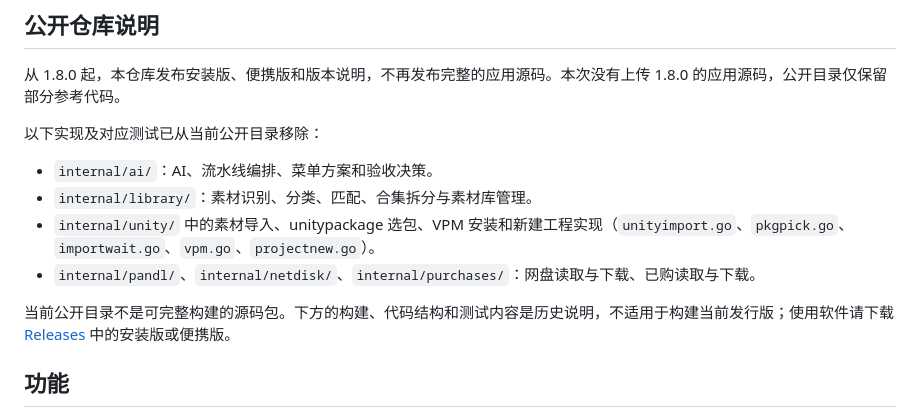
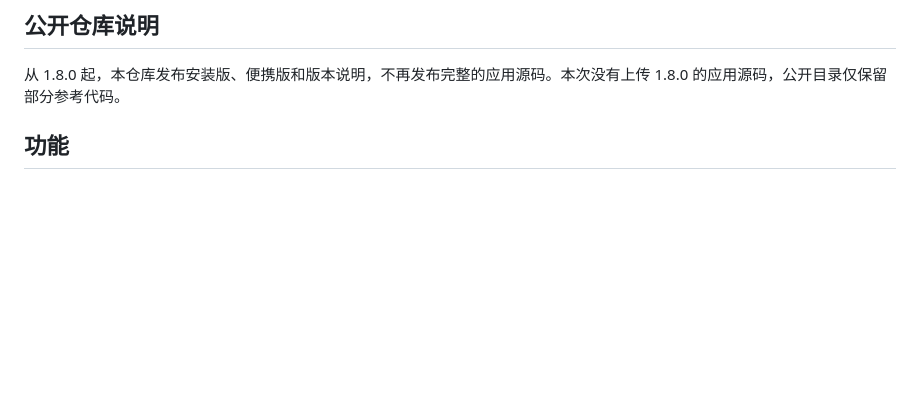
Before and after one commit to CokoIya/MioVRC_AssetManager, a Markdown page: README.md, the part around the change. GitHub-like rendering; blank space fills up the shorter version.

```diff
--- a/README.md
+++ b/README.md
@@ -9,15 +9,6 @@ Windows 上的 VRChat 素材管理工具。扫描本地素材文件夹、Booth
 ## 公开仓库说明
 
 从 1.8.0 起，本仓库发布安装版、便携版和版本说明，不再发布完整的应用源码。本次没有上传 1.8.0 的应用源码，公开目录仅保留部分参考代码。
-
-以下实现及对应测试已从当前公开目录移除：
-
-- `internal/ai/`：AI、流水线编排、菜单方案和验收决策。
-- `internal/library/`：素材识别、分类、匹配、合集拆分与素材库管理。
-- `internal/unity/` 中的素材导入、unitypackage 选包、VPM 安装和新建工程实现（`unityimport.go`、`pkgpick.go`、`importwait.go`、`vpm.go`、`projectnew.go`）。
-- `internal/pandl/`、`internal/netdisk/`、`internal/purchases/`：网盘读取与下载、已购读取与下载。
-
-当前公开目录不是可完整构建的源码包。下方的构建、代码结构和测试内容是历史说明，不适用于构建当前发行版；使用软件请下载 [Releases](https://github.com/CokoIya/MioVRC_AssetManager/releases/latest) 中的安装版或便携版。
 
 ## 功能
 
```
